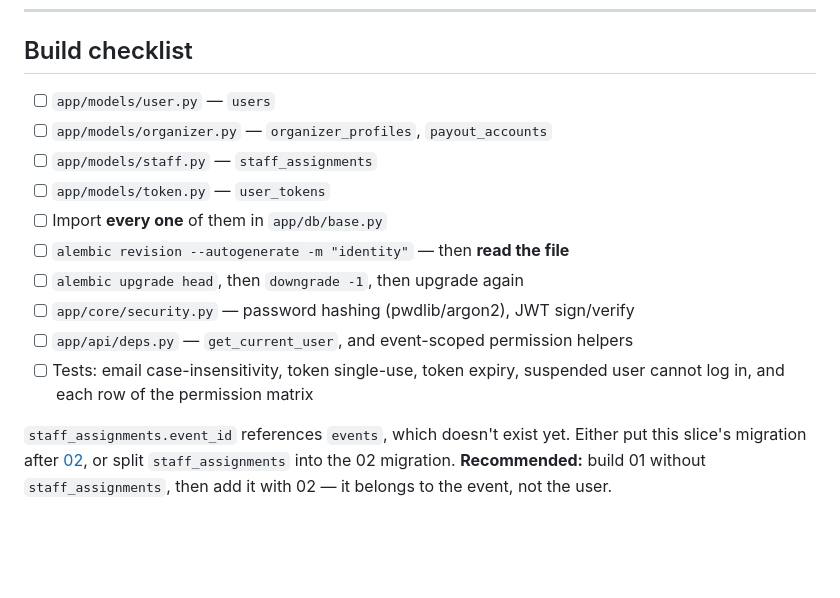
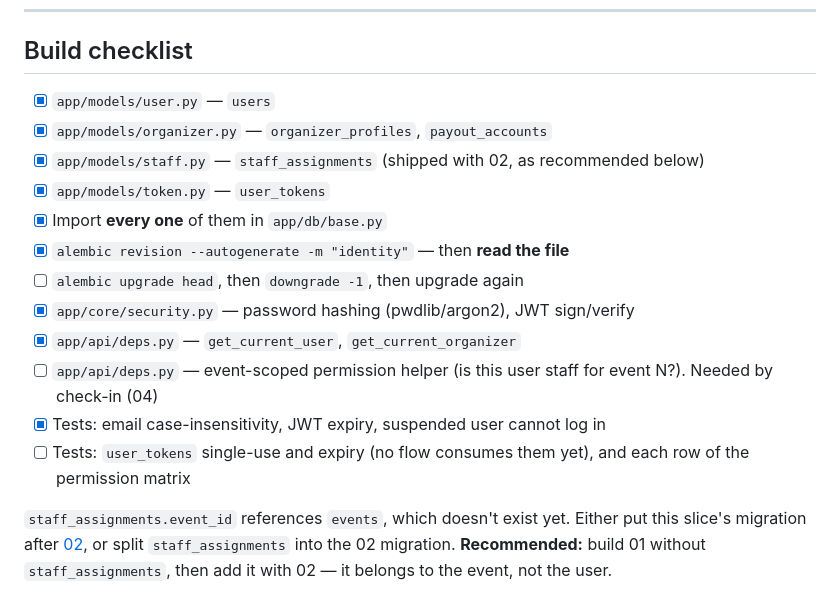
Before and after one commit to Nurasick/biletflow, a Markdown page: docs/data-model/01-identity.md, the part around the change. Drawn GitHub-style; blank space fills up the shorter version.

```diff
--- a/docs/data-model/01-identity.md
+++ b/docs/data-model/01-identity.md
@@ -326,17 +326,20 @@ with no assignments is a normal state, not an error. Design that empty screen.
 
 ## Build checklist
 
-- [ ] `app/models/user.py` — `users`
-- [ ] `app/models/organizer.py` — `organizer_profiles`, `payout_accounts`
-- [ ] `app/models/staff.py` — `staff_assignments`
-- [ ] `app/models/token.py` — `user_tokens`
-- [ ] Import **every one** of them in `app/db/base.py`
-- [ ] `alembic revision --autogenerate -m "identity"` — then **read the file**
+- [x] `app/models/user.py` — `users`
+- [x] `app/models/organizer.py` — `organizer_profiles`, `payout_accounts`
+- [x] `app/models/staff.py` — `staff_assignments` (shipped with 02, as recommended below)
+- [x] `app/models/token.py` — `user_tokens`
+- [x] Import **every one** of them in `app/db/base.py`
+- [x] `alembic revision --autogenerate -m "identity"` — then **read the file**
 - [ ] `alembic upgrade head`, then `downgrade -1`, then upgrade again
-- [ ] `app/core/security.py` — password hashing (pwdlib/argon2), JWT sign/verify
-- [ ] `app/api/deps.py` — `get_current_user`, and event-scoped permission helpers
-- [ ] Tests: email case-insensitivity, token single-use, token expiry,
-      suspended user cannot log in, and each row of the permission matrix
+- [x] `app/core/security.py` — password hashing (pwdlib/argon2), JWT sign/verify
+- [x] `app/api/deps.py` — `get_current_user`, `get_current_organizer`
+- [ ] `app/api/deps.py` — event-scoped permission helper (is this user staff
+      for event N?). Needed by check-in (04)
+- [x] Tests: email case-insensitivity, JWT expiry, suspended user cannot log in
+- [ ] Tests: `user_tokens` single-use and expiry (no flow consumes them yet),
+      and each row of the permission matrix
 
 `staff_assignments.event_id` references `events`, which doesn't exist yet.
 Either put this slice's migration after [02](02-events.md), or split
```
Also changed, not shown: docs/data-model/02-events.md (+9 -6 lines), docs/data-model/03-ordering.md (+39 -15 lines).
